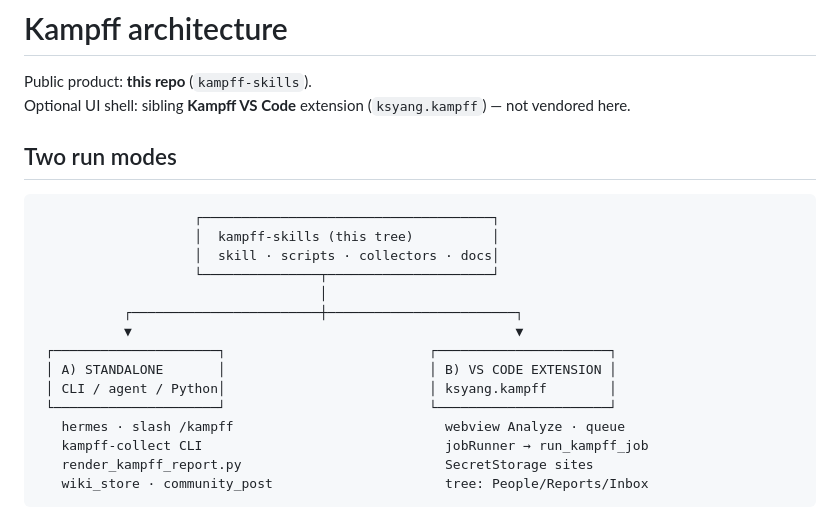
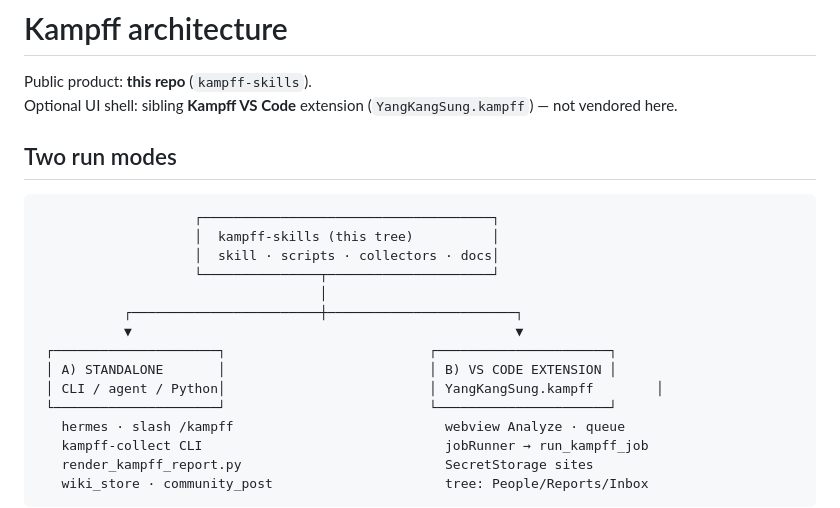
Before and after one commit to YangKangSung/kampff-skills, a Markdown page: docs/ARCHITECTURE.md, the part around the change. GitHub-like rendering.

```diff
--- a/docs/ARCHITECTURE.md
+++ b/docs/ARCHITECTURE.md
@@ -1,7 +1,7 @@
 # Kampff architecture
 
 Public product: **this repo** (`kampff-skills`).
-Optional UI shell: sibling **Kampff VS Code** extension (`ksyang.kampff`) — not vendored here.
+Optional UI shell: sibling **Kampff VS Code** extension (`YangKangSung.kampff`) — not vendored here.
 
 ## Two run modes
 
@@ -15,7 +15,7 @@ Optional UI shell: sibling **Kampff VS Code** extension (`ksyang.kampff`) — no
            ▼                                                 ▼
  ┌─────────────────────┐                          ┌──────────────────────┐
  │ A) STANDALONE       │                          │ B) VS CODE EXTENSION │
- │ CLI / agent / Python│                          │ ksyang.kampff        │
+ │ CLI / agent / Python│                          │ YangKangSung.kampff        │
  └─────────────────────┘                          └──────────────────────┘
    hermes · slash /kampff                           webview Analyze · queue
    kampff-collect CLI                               jobRunner → run_kampff_job
```
Also changed, not shown: docs/vscode-bridge.md (+18 -1 lines).
